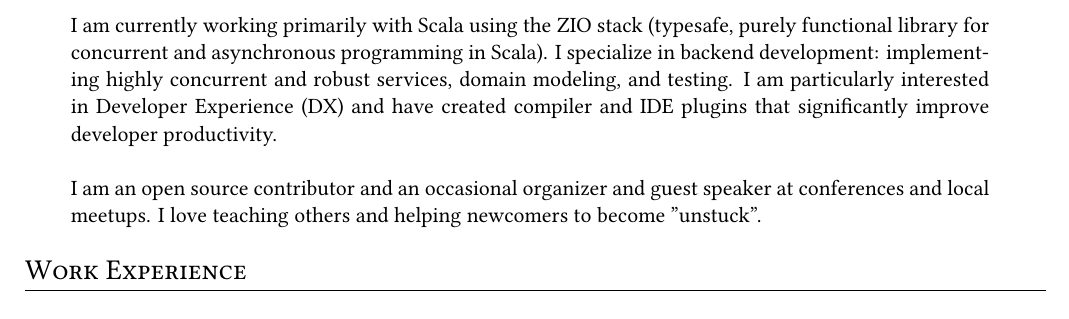
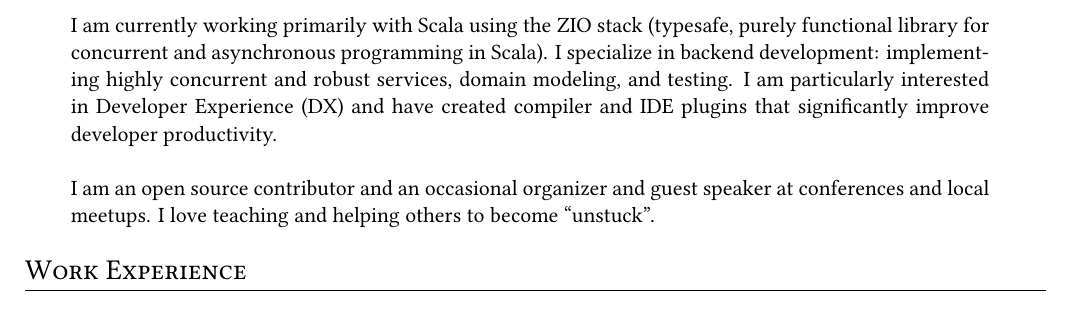
Before and after one commit to hmemcpy/cv, a LaTeX CV (cv.tex): part of page 1 of 2, cut so that both start at the same text. Compiled offline with XeLaTeX.

Commit message:
Update CV

```diff
--- a/cv.tex
+++ b/cv.tex
@@ -67,7 +67,7 @@
 
   I am currently working primarily with Scala using the ZIO stack (typesafe, purely functional library for concurrent and asynchronous programming in Scala). I specialize in backend development: implementing highly concurrent and robust services, domain modeling, and testing. I am particularly interested in Developer Experience (DX) and have created compiler and IDE plugins that significantly improve developer productivity.\\\\
 
-  I am an open source contributor and an occasional organizer and guest speaker at conferences and local meetups. I love teaching others and helping newcomers to become "unstuck".
+  I am an open source contributor and an occasional organizer and guest speaker at conferences and local meetups. I love teaching and helping others to become ``unstuck''.
 \end{tabular}
 
 \section{Work Experience}
```
